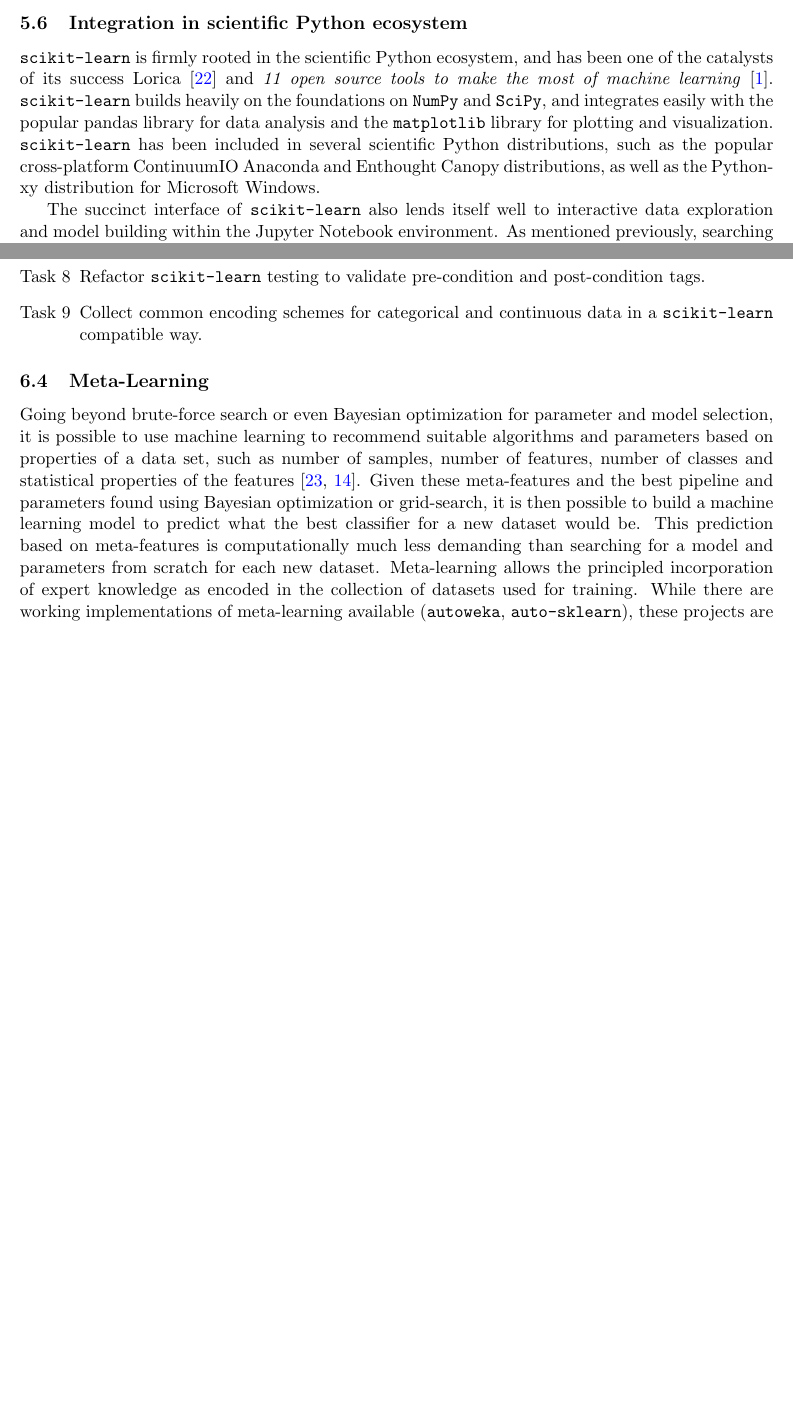
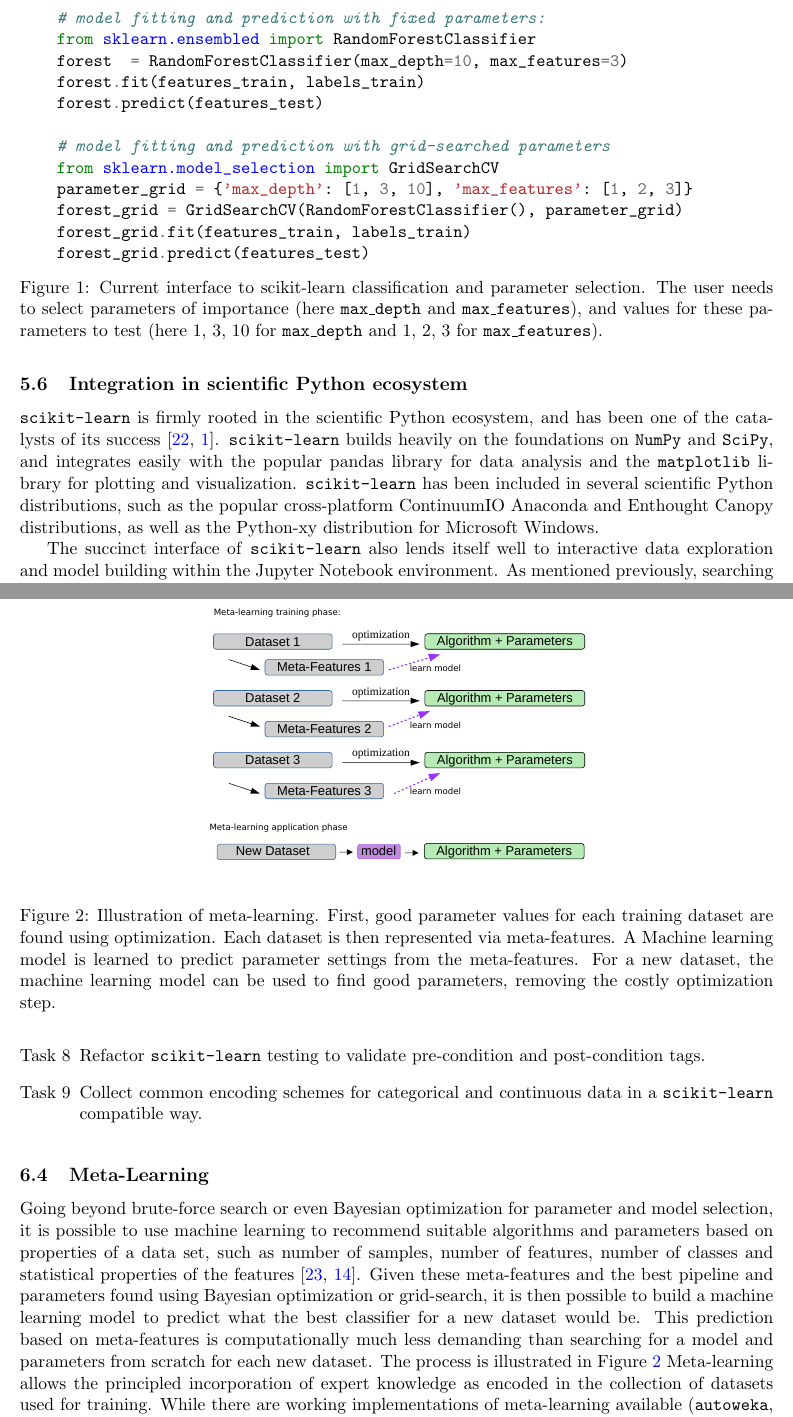
Before and after one commit to amueller/nsf-biosketch, a LaTeX document (NSFmaster.tex, which reads NSFdesc.tex): two parts of pages 8 and 10 of 22 before the commit and two parts of pages 9 and 11 of 23 after it, joined at a grey line, cut at the place of the change, the shorter picture padded with empty space. Compiled offline with pdfLaTeX.

Commit message:
add meta learning diagram, some codea and a table

```diff
--- a/NSFdesc.tex
+++ b/NSFdesc.tex
@@ -277,7 +298,7 @@ SPSS or Stata.
 
 \subsection{Integration in scientific Python ecosystem}
 \sklearn{} is firmly rooted in the scientific Python ecosystem, and has been
-one of the catalysts of its success~\textcite{benlorica, infoworld}. \sklearn{}
+one of the catalysts of its success~\autocite{benlorica, infoworld}. \sklearn{}
 builds heavily on the foundations on \texttt{NumPy} and \texttt{SciPy}, and
 integrates easily with the popular pandas library for data analysis and the
 \texttt{matplotlib} library for plotting and visualization.
@@ -290,6 +311,30 @@ data exploration and model building within the Jupyter Notebook environment.
 As mentioned previously, searching for Jupyter notebooks containing
 \sklearn{} code on the GitHub code hosting platform yields about 40000
 results.
+
+\begin{figure}
+    \begin{minted}{python}
+    # model fitting and prediction with fixed parameters:
+    from sklearn.ensembled import RandomForestClassifier
+    forest  = RandomForestClassifier(max_depth=10, max_features=3)
+    forest.fit(features_train, labels_train)
+    forest.predict(features_test)
+
+    # model fitting and prediction with grid-searched parameters
+    from sklearn.model_selection import GridSearchCV
+    parameter_grid = {'max_depth': [1, 3, 10], 'max_features': [1, 2, 3]}
+    forest_grid = GridSearchCV(RandomForestClassifier(), parameter_grid)
+    forest_grid.fit(features_train, labels_train)
+    forest_grid.predict(features_test)
+    \end{minted}
+    \vspace{-5mm}
+    \label{gridsearch}
+    \caption{Current interface to scikit-learn classification and parameter
+        selection. The user needs to select parameters of importance (here
+        \texttt{max\_depth} and \texttt{max\_features}), and values for these
+        parameters to test (here 1, 3, 10 for \texttt{max\_depth} and 1, 2, 3
+        for \texttt{max\_features}).}
+\end{figure}
 
 \section{Proposed Enhancements}
 While the \sklearn{} package is under constant development by a large community
@@ -368,6 +414,19 @@ as requirements for sparse data, dense data, non-negativity of features and othe
         continuous data in a \sklearn{} compatible way.
 \end{labeling}
 
+\begin{figure}
+    \begin{center}
+    \includegraphics[width=.5\linewidth]{meta-learning-diagram.pdf}
+    \end{center}
+    \caption{Illustration of meta-learning. First, good parameter values for
+        each training dataset are found using optimization. Each dataset is
+        then represented via meta-features. A Machine learning model is learned
+        to predict parameter settings from the meta-features. For a new
+        dataset, the machine learning model can be used to find good
+    parameters, removing the costly optimization step.}
+    \label{meta-learning}
+\end{figure}
+
 \subsection{Meta-Learning}
 Going beyond brute-force search or even Bayesian optimization for parameter and
 model selection, it is possible to use machine learning to recommend suitable
@@ -378,7 +437,8 @@ Given these meta-features and the best pipeline and parameters found using
 Bayesian optimization or grid-search, it is then possible to build a machine
 learning model to predict what the best classifier for a new dataset would be.
 This prediction based on meta-features is computationally much less demanding
-than searching for a model and parameters from scratch for each new dataset.
+than searching for a model and parameters from scratch for each new dataset. The process
+is illustrated in Figure~\ref{meta-learning}
 Meta-learning allows the principled incorporation of expert knowledge as encoded
 in the collection of datasets used for training.
 While there are working implementations of meta-learning available
--- a/NSFmaster.tex
+++ b/NSFmaster.tex
@@ -19,6 +19,8 @@
 \usepackage{hypcap}
 \usepackage{xspace}
 \usepackage{pgfgantt}
+\usepackage{minted}
+\usepackage{booktabs}
 %%%%%%%%%%%%%%%%%%%%%%%%%%%%%%%%%%%%                                   %%
 \newcommand{\required}[1]{\section*{\hfil #1\hfil}}                    %%
 \renewcommand{\refname}{\hfil References Cited\hfil}                   %%
```
Also changed, not shown: Makefile, NSFmaster.pdf, meta-learning-diagram.pdf (added), meta-learning-diagram.svg (added), NSFdesc.tex (36 more changed lines), NSFmaster.tex (3 more changed lines).
